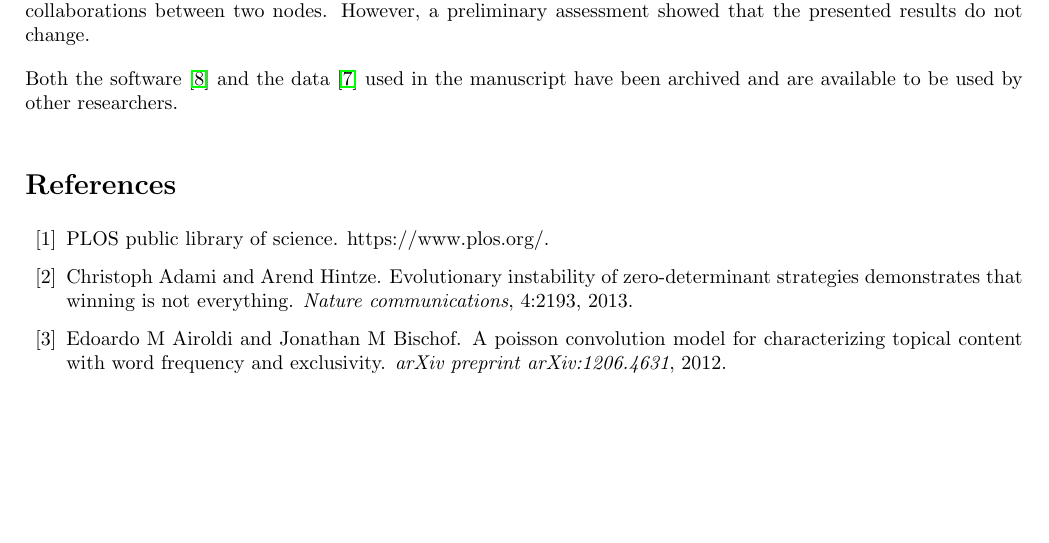
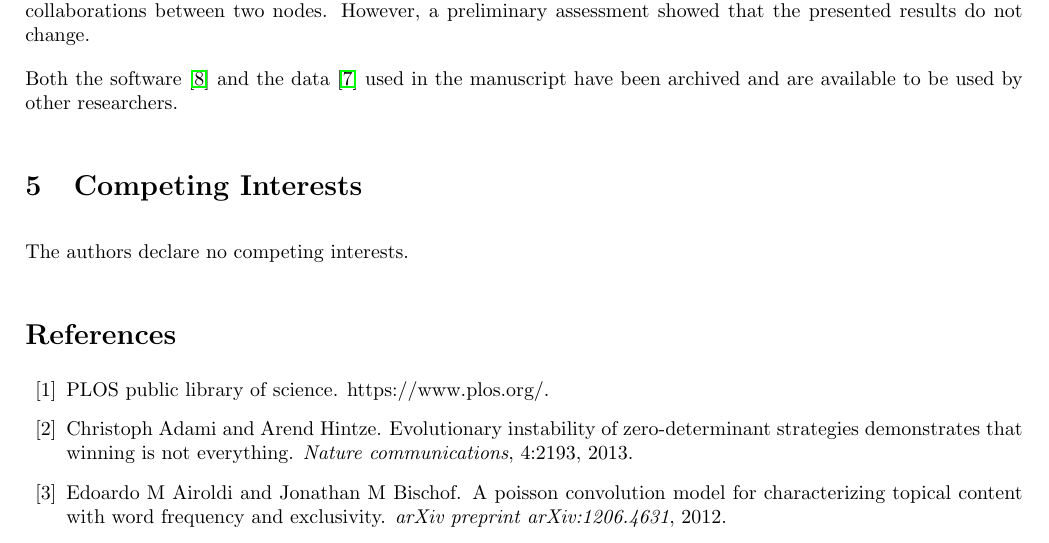
Before and after one commit to Nikoleta-v3/bibliometric-study-of-the-prisoners-dilemma, a LaTeX paper (main.tex): part of page 12 of 20, cut so that both start at the same text, the shorter picture padded with empty space. Compiled offline with pdfLaTeX.

Commit message:
adds competing interest section

```diff
--- a/main.tex
+++ b/main.tex
@@ -922,6 +922,10 @@ the presented results do not change.
 Both the software~\cite{nikoleta_2017} and the data~\cite{pd_data_2018} used in
 the manuscript have been archived and are available to be used by other
 researchers.
+
+\section{Competing Interests}
+
+The authors declare no competing interests.
 
 \begin{thebibliography}{10}
 
```
